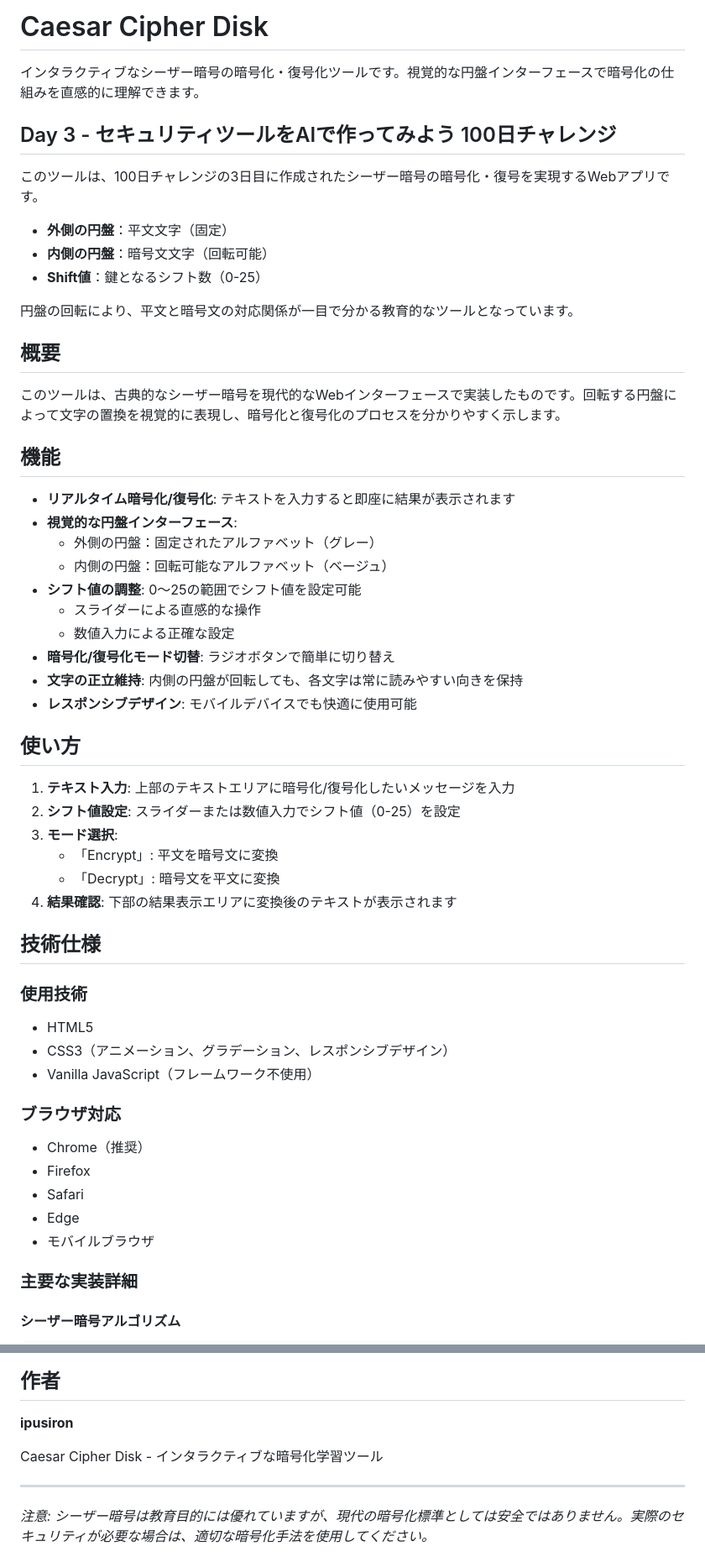
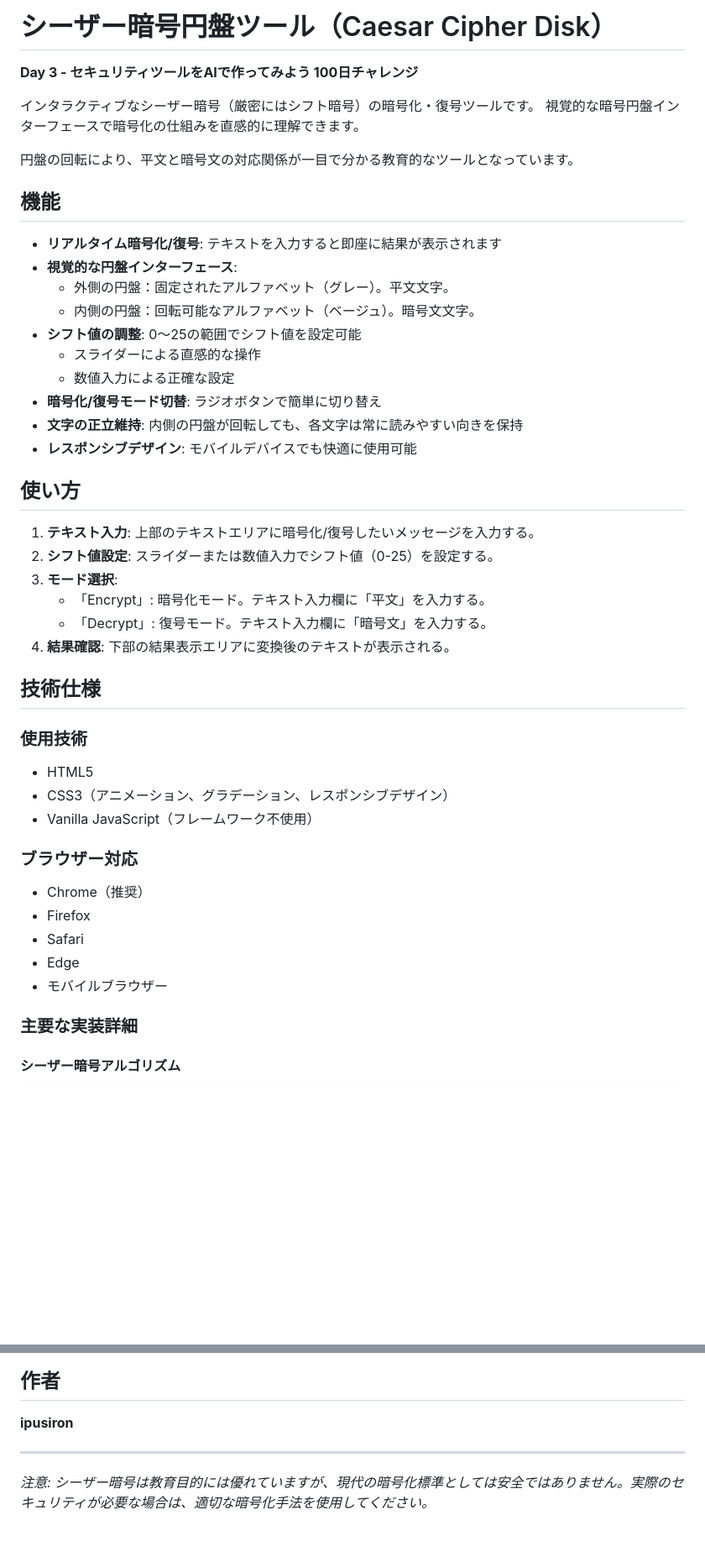
Before and after one commit to ipusiron/caesar-cipher-wheel, a Markdown page: README.md, 2 parts joined by grey strips. Shown: that part at 84% size. GitHub-like rendering; blank space fills up the shorter version.

Commit message:
README.mdの内容を修正した.補完を含む.

```diff
--- a/README.md
+++ b/README.md
@@ -1,42 +1,33 @@
-# Caesar Cipher Disk
+# シーザー暗号円盤ツール（Caesar Cipher Disk）
 
-インタラクティブなシーザー暗号の暗号化・復号化ツールです。視覚的な円盤インターフェースで暗号化の仕組みを直感的に理解できます。
+**Day 3 - セキュリティツールをAIで作ってみよう 100日チャレンジ**
 
-## Day 3 - セキュリティツールをAIで作ってみよう 100日チャレンジ
-
-このツールは、100日チャレンジの3日目に作成されたシーザー暗号の暗号化・復号を実現するWebアプリです。
-
-- **外側の円盤**：平文文字（固定）
-- **内側の円盤**：暗号文文字（回転可能）
-- **Shift値**：鍵となるシフト数（0-25）
+インタラクティブなシーザー暗号（厳密にはシフト暗号）の暗号化・復号ツールです。
+視覚的な暗号円盤インターフェースで暗号化の仕組みを直感的に理解できます。
 
 円盤の回転により、平文と暗号文の対応関係が一目で分かる教育的なツールとなっています。
 
-## 概要
-
-このツールは、古典的なシーザー暗号を現代的なWebインターフェースで実装したものです。回転する円盤によって文字の置換を視覚的に表現し、暗号化と復号化のプロセスを分かりやすく示します。
-
 ## 機能
 
-- **リアルタイム暗号化/復号化**: テキストを入力すると即座に結果が表示されます
+- **リアルタイム暗号化/復号**: テキストを入力すると即座に結果が表示されます
 - **視覚的な円盤インターフェース**:
-  - 外側の円盤：固定されたアルファベット（グレー）
-  - 内側の円盤：回転可能なアルファベット（ベージュ）
+  - 外側の円盤：固定されたアルファベット（グレー）。平文文字。
+  - 内側の円盤：回転可能なアルファベット（ベージュ）。暗号文文字。
 - **シフト値の調整**: 0〜25の範囲でシフト値を設定可能
   - スライダーによる直感的な操作
   - 数値入力による正確な設定
-- **暗号化/復号化モード切替**: ラジオボタンで簡単に切り替え
+- **暗号化/復号モード切替**: ラジオボタンで簡単に切り替え
 - **文字の正立維持**: 内側の円盤が回転しても、各文字は常に読みやすい向きを保持
 - **レスポンシブデザイン**: モバイルデバイスでも快適に使用可能
 
 ## 使い方
 
-1. **テキスト入力**: 上部のテキストエリアに暗号化/復号化したいメッセージを入力
-2. **シフト値設定**: スライダーまたは数値入力でシフト値（0-25）を設定
+1. **テキスト入力**: 上部のテキストエリアに暗号化/復号したいメッセージを入力する。
+2. **シフト値設定**: スライダーまたは数値入力でシフト値（0-25）を設定する。
 3. **モード選択**:
-   - 「Encrypt」: 平文を暗号文に変換
-   - 「Decrypt」: 暗号文を平文に変換
-4. **結果確認**: 下部の結果表示エリアに変換後のテキストが表示されます
+   - 「Encrypt」: 暗号化モード。テキスト入力欄に「平文」を入力する。
+   - 「Decrypt」: 復号モード。テキスト入力欄に「暗号文」を入力する。
+4. **結果確認**: 下部の結果表示エリアに変換後のテキストが表示される。
 
 ## 技術仕様
 
@@ -45,12 +36,12 @@
 - CSS3（アニメーション、グラデーション、レスポンシブデザイン）
 - Vanilla JavaScript（フレームワーク不使用）
 
-### ブラウザ対応
+### ブラウザー対応
 - Chrome（推奨）
 - Firefox
 - Safari
 - Edge
-- モバイルブラウザ
+- モバイルブラウザー
 
 ### 主要な実装詳細
 
@@ -119,8 +102,6 @@ CSSの以下の部分を編集して配色を変更できます：
 
 **ipusiron**
 
-Caesar Cipher Disk - インタラクティブな暗号化学習ツール
-
 ---
 
 *注意: シーザー暗号は教育目的には優れていますが、現代の暗号化標準としては安全ではありません。実際のセキュリティが必要な場合は、適切な暗号化手法を使用してください。*
```
Also changed, not shown: other parts of README.md (+0 -8 lines).
